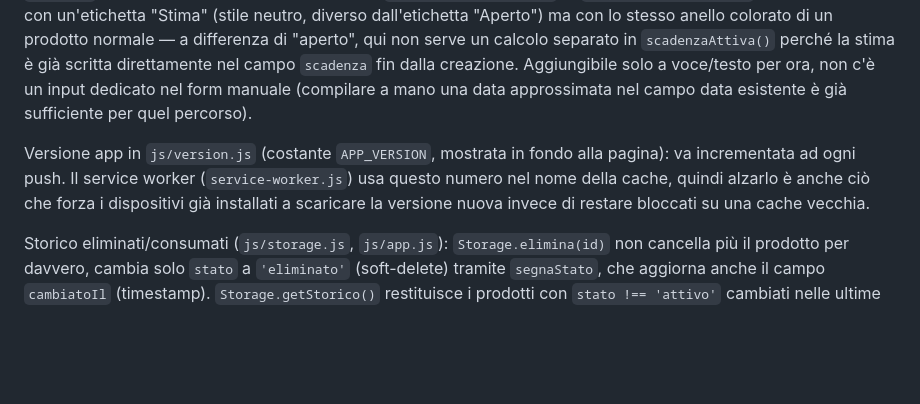
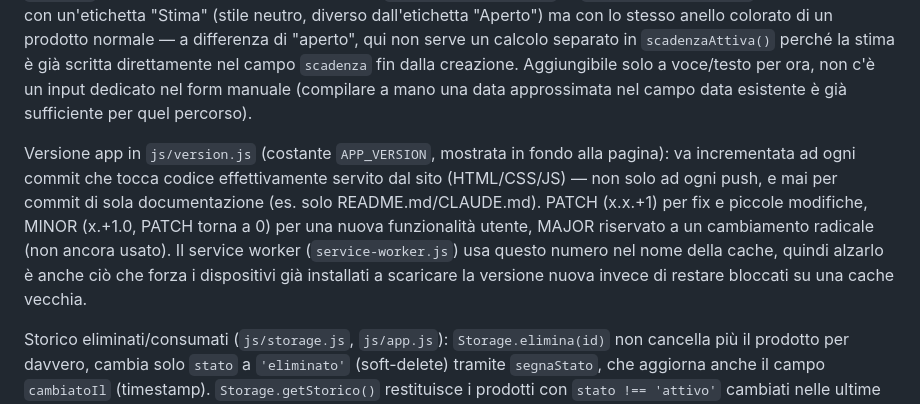
Before and after one commit to dedavi97/Frigo_Tracker, a Markdown page: CLAUDE.md, the part around the change. Rendered like a GitHub page; blank space fills up the shorter version.

Commit message:
docs: correggi regola versionamento in CLAUDE.md (per commit, non per push)
Co-Authored-By: Claude Sonnet 5 <noreply@anthropic.com>

```diff
--- a/CLAUDE.md
+++ b/CLAUDE.md
@@ -39,7 +39,7 @@ Il parser (`js/speech.js`, funzione `parseTranscript`) si aspetta frasi nel form
 
 Prodotti senza data stampata (es. verdura fresca), scadenza stimata (`js/speech.js`, `js/storage.js`, `js/app.js`): formato alternativo alla data esatta, `<prodotto> tra <numero> giorni/settimane [per <motivo>]` (es. "verdura tra una settimana"), riconosciuto da `DURATA_REGEX` insieme a `DATA_REGEX` nello stesso ciclo di `parseTranscript` (le due "ancore" vengono trovate separatamente e poi unite in ordine di comparsa nel testo). Il prodotto risultante ha `scadenza` già calcolata (oggi + N giorni, tramite `dataDaOggiPiuGiorni()`) e `scadenzaStimata: true`, mostrato in lista con un'etichetta "Stima" (stile neutro, diverso dall'etichetta "Aperto") ma con lo stesso anello colorato di un prodotto normale — a differenza di "aperto", qui non serve un calcolo separato in `scadenzaAttiva()` perché la stima è già scritta direttamente nel campo `scadenza` fin dalla creazione. Aggiungibile solo a voce/testo per ora, non c'è un input dedicato nel form manuale (compilare a mano una data approssimata nel campo data esistente è già sufficiente per quel percorso).
 
-Versione app in `js/version.js` (costante `APP_VERSION`, mostrata in fondo alla pagina): va incrementata ad ogni push. Il service worker (`service-worker.js`) usa questo numero nel nome della cache, quindi alzarlo è anche ciò che forza i dispositivi già installati a scaricare la versione nuova invece di restare bloccati su una cache vecchia.
+Versione app in `js/version.js` (costante `APP_VERSION`, mostrata in fondo alla pagina): va incrementata ad ogni commit che tocca codice effettivamente servito dal sito (HTML/CSS/JS) — non solo ad ogni push, e mai per commit di sola documentazione (es. solo README.md/CLAUDE.md). PATCH (x.x.+1) per fix e piccole modifiche, MINOR (x.+1.0, PATCH torna a 0) per una nuova funzionalità utente, MAJOR riservato a un cambiamento radicale (non ancora usato). Il service worker (`service-worker.js`) usa questo numero nel nome della cache, quindi alzarlo è anche ciò che forza i dispositivi già installati a scaricare la versione nuova invece di restare bloccati su una cache vecchia.
 
 Storico eliminati/consumati (`js/storage.js`, `js/app.js`): `Storage.elimina(id)` non cancella più il prodotto per davvero, cambia solo `stato` a `'eliminato'` (soft-delete) tramite `segnaStato`, che aggiorna anche il campo `cambiatoIl` (timestamp). `Storage.getStorico()` restituisce i prodotti con `stato !== 'attivo'` cambiati nelle ultime 24 ore; `Storage.ripristina(id)` li rimette `attivo`. In home, il filtro "Storico" (`renderStorico()` in `app.js`) mostra questi prodotti con un badge di stato al posto dell'anello di scadenza; dal dettaglio, i pulsanti mostrati cambiano in base allo stato (`btn-ripristina` solo se non attivo).
 
```
